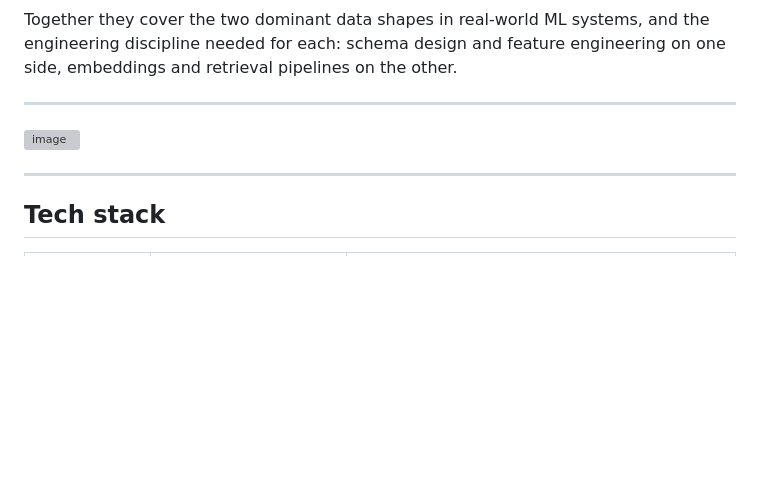
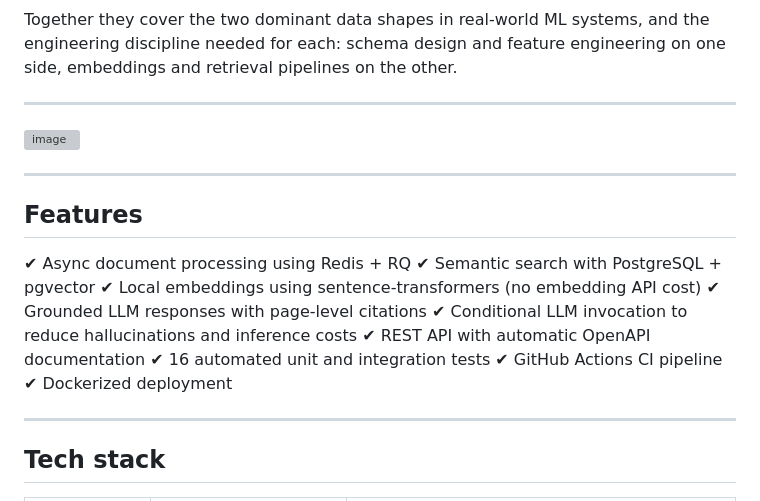
Before and after one commit to Ajha2005/DocuQuery, a Markdown page: README.md, the part around the change. GitHub-like rendering; blank space fills up the shorter version; grey boxes are pictures that could not be loaded.

```diff
--- a/README.md
+++ b/README.md
@@ -21,6 +21,19 @@ Together they cover the two dominant data shapes in real-world ML systems, and t
 
 ---
 <img width="617" height="1024" alt="image" src="https://github.com/user-attachments/assets/946713cc-2ed3-4cbd-b2e0-a5ea9ff7379d" />
+
+---
+## Features
+
+✔ Async document processing using Redis + RQ
+✔ Semantic search with PostgreSQL + pgvector
+✔ Local embeddings using sentence-transformers (no embedding API cost)
+✔ Grounded LLM responses with page-level citations
+✔ Conditional LLM invocation to reduce hallucinations and inference costs
+✔ REST API with automatic OpenAPI documentation
+✔ 16 automated unit and integration tests
+✔ GitHub Actions CI pipeline
+✔ Dockerized deployment
 
 ---
 
```
